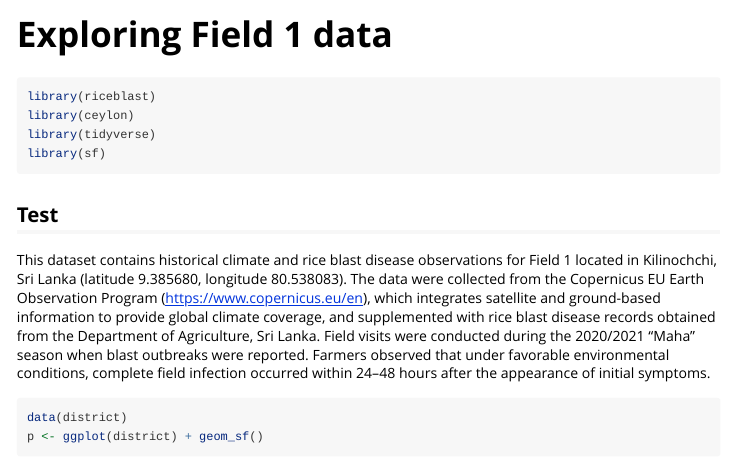
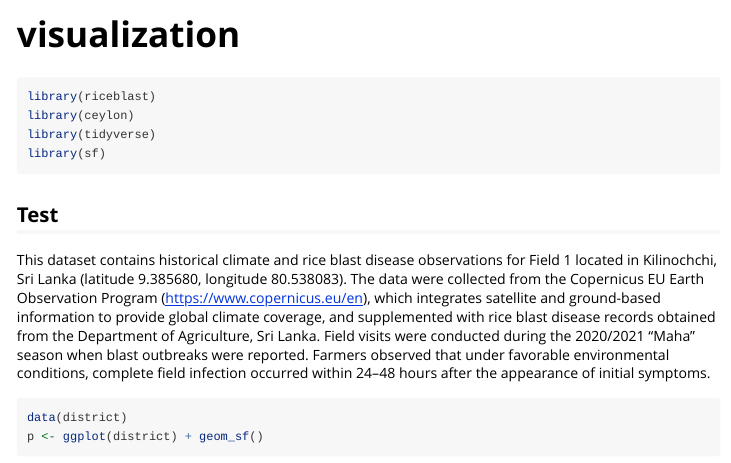
Before and after one commit to pridiltal/riceblast, an R Markdown document (vignettes/visualization.Rmd): the page in a window 1100 px wide, from its top. Rendered offline with R 4.5, knitr and Pandoc, with nearby package versions; some code elsewhere in the file could not run offline; long lines of code are wrapped.

Commit message:
updated vignette

```diff
--- a/vignettes/visualization.Rmd
+++ b/vignettes/visualization.Rmd
@@ -1,5 +1,5 @@
 ---
-title: "Exploring Field 1 data"
+title: "visualization"
 output: rmarkdown::html_vignette
 vignette: >
   %\VignetteIndexEntry{visualization}
```
Also changed, not shown: docs/pkgdown.yml, 8 other files.
